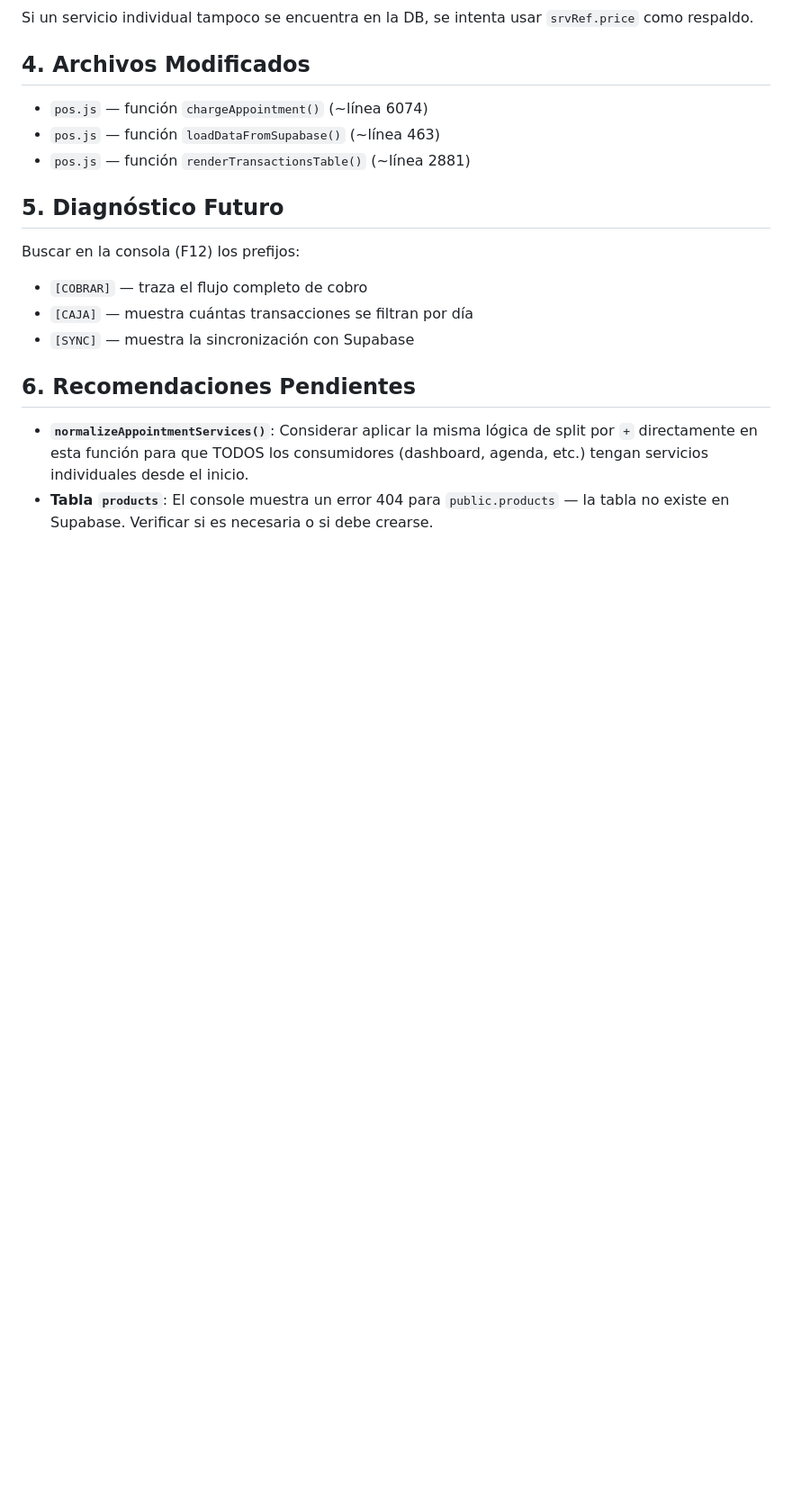
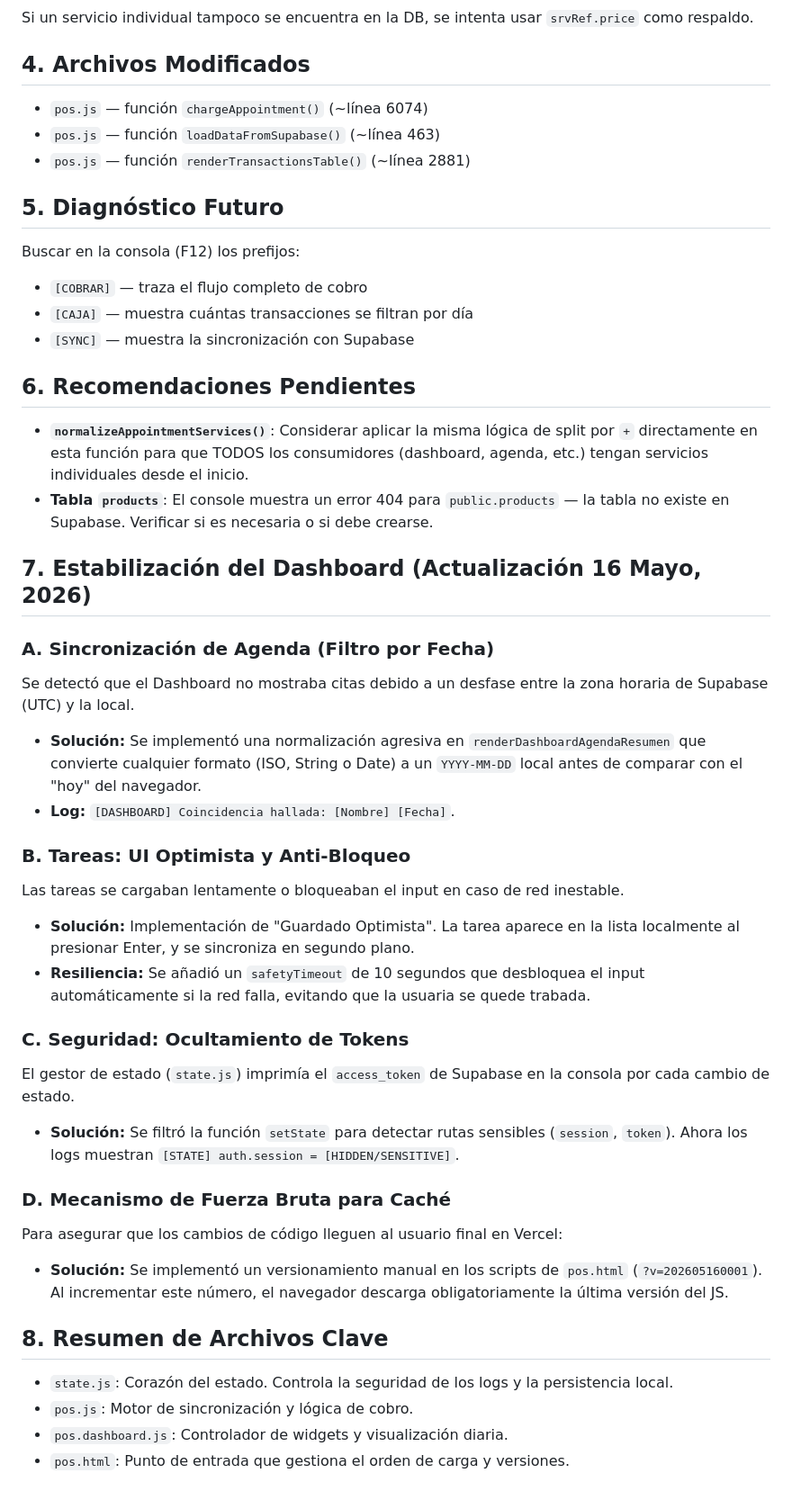
Before and after one commit to ramarketinguy/gestiondecaja, a Markdown page: MODIFICACIONES_SINCRO_CAJA.md, the part around the change. Shown at 90% size. Rendered like a GitHub page; blank space fills up the shorter version.

Commit message:
Documentación: actualización de memoria técnica con estabilización de dashboard y seguridad

```diff
--- a/MODIFICACIONES_SINCRO_CAJA.md
+++ b/MODIFICACIONES_SINCRO_CAJA.md
@@ -74,3 +74,29 @@ Buscar en la consola (F12) los prefijos:
 ## 6. Recomendaciones Pendientes
 - **`normalizeAppointmentServices()`**: Considerar aplicar la misma lógica de split por `+` directamente en esta función para que TODOS los consumidores (dashboard, agenda, etc.) tengan servicios individuales desde el inicio.
 - **Tabla `products`**: El console muestra un error 404 para `public.products` — la tabla no existe en Supabase. Verificar si es necesaria o si debe crearse.
+
+## 7. Estabilización del Dashboard (Actualización 16 Mayo, 2026)
+
+### A. Sincronización de Agenda (Filtro por Fecha)
+Se detectó que el Dashboard no mostraba citas debido a un desfase entre la zona horaria de Supabase (UTC) y la local.
+- **Solución:** Se implementó una normalización agresiva en `renderDashboardAgendaResumen` que convierte cualquier formato (ISO, String o Date) a un `YYYY-MM-DD` local antes de comparar con el "hoy" del navegador.
+- **Log:** `[DASHBOARD] Coincidencia hallada: [Nombre] [Fecha]`.
+
+### B. Tareas: UI Optimista y Anti-Bloqueo
+Las tareas se cargaban lentamente o bloqueaban el input en caso de red inestable.
+- **Solución:** Implementación de "Guardado Optimista". La tarea aparece en la lista localmente al presionar Enter, y se sincroniza en segundo plano.
+- **Resiliencia:** Se añadió un `safetyTimeout` de 10 segundos que desbloquea el input automáticamente si la red falla, evitando que la usuaria se quede trabada.
+
+### C. Seguridad: Ocultamiento de Tokens
+El gestor de estado (`state.js`) imprimía el `access_token` de Supabase en la consola por cada cambio de estado.
+- **Solución:** Se filtró la función `setState` para detectar rutas sensibles (`session`, `token`). Ahora los logs muestran `[STATE] auth.session = [HIDDEN/SENSITIVE]`.
+
+### D. Mecanismo de Fuerza Bruta para Caché
+Para asegurar que los cambios de código lleguen al usuario final en Vercel:
+- **Solución:** Se implementó un versionamiento manual en los scripts de `pos.html` (`?v=202605160001`). Al incrementar este número, el navegador descarga obligatoriamente la última versión del JS.
+
+## 8. Resumen de Archivos Clave
+- `state.js`: Corazón del estado. Controla la seguridad de los logs y la persistencia local.
+- `pos.js`: Motor de sincronización y lógica de cobro.
+- `pos.dashboard.js`: Controlador de widgets y visualización diaria.
+- `pos.html`: Punto de entrada que gestiona el orden de carga y versiones.
```
